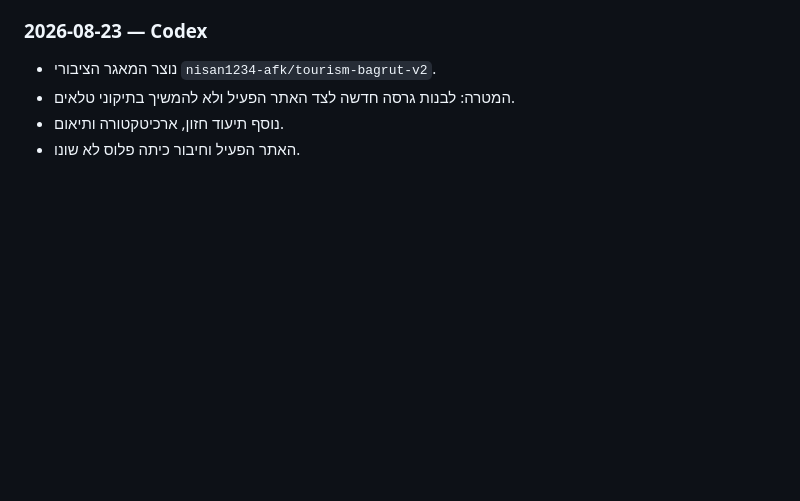
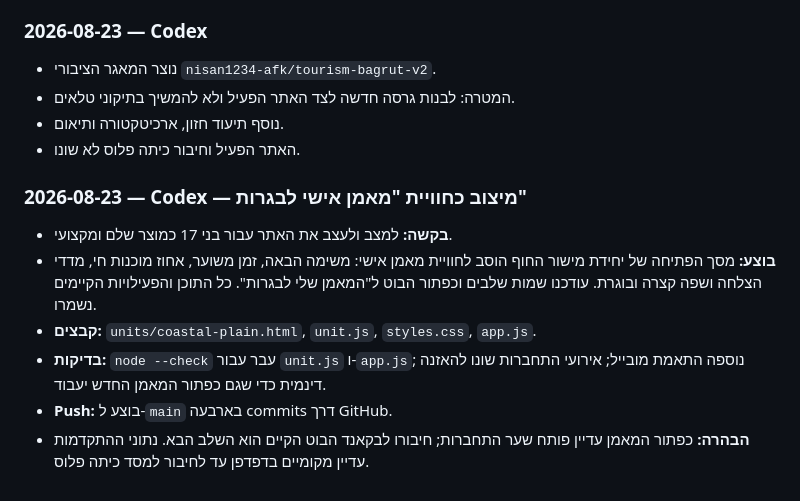
Before and after one commit to nisan1234-afk/tourism-bagrut-v2, a Markdown page: AI_WORKLOG.md, the part around the change. Drawn GitHub-style; blank space fills up the shorter version.

Commit message:
Document student coach positioning update

```diff
--- a/AI_WORKLOG.md
+++ b/AI_WORKLOG.md
@@ -278,3 +278,13 @@
 - המטרה: לבנות גרסה חדשה לצד האתר הפעיל ולא להמשיך בתיקוני טלאים.
 - נוסף תיעוד חזון, ארכיטקטורה ותיאום.
 - האתר הפעיל וחיבור כיתה פלוס לא שונו.
+
+
+### 2026-08-23 — Codex — מיצוב כחוויית "מאמן אישי לבגרות"
+
+- **בקשה:** למצב ולעצב את האתר עבור בני 17 כמוצר שלם ומקצועי.
+- **בוצע:** מסך הפתיחה של יחידת מישור החוף הוסב לחוויית מאמן אישי: משימה הבאה, זמן משוער, אחוז מוכנות חי, מדדי הצלחה ושפה קצרה ובוגרת. עודכנו שמות שלבים וכפתור הבוט ל"המאמן שלי לבגרות". כל התוכן והפעילויות הקיימים נשמרו.
+- **קבצים:** `units/coastal-plain.html`, `unit.js`, `styles.css`, `app.js`.
+- **בדיקות:** `node --check` עבר עבור `unit.js` ו-`app.js`; נוספה התאמת מובייל; אירועי התחברות שונו להאזנה דינמית כדי שגם כפתור המאמן החדש יעבוד.
+- **Push:** בוצע ל-`main` בארבעה commits דרך GitHub.
+- **הבהרה:** כפתור המאמן עדיין פותח שער התחברות; חיבורו לבקאנד הבוט הקיים הוא השלב הבא. נתוני ההתקדמות עדיין מקומיים בדפדפן עד לחיבור למסד כיתה פלוס.
```
